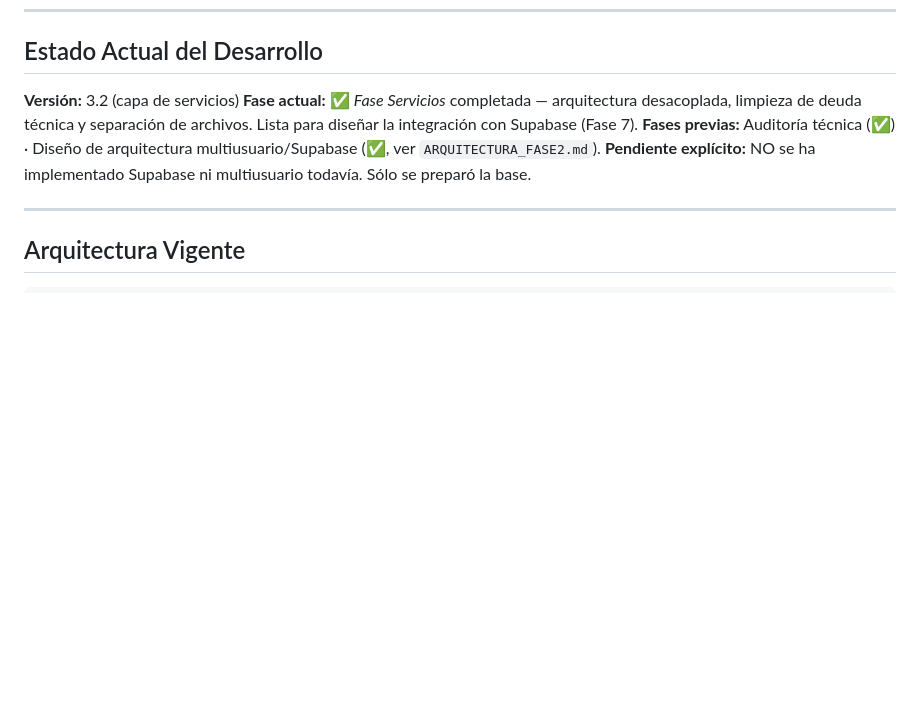
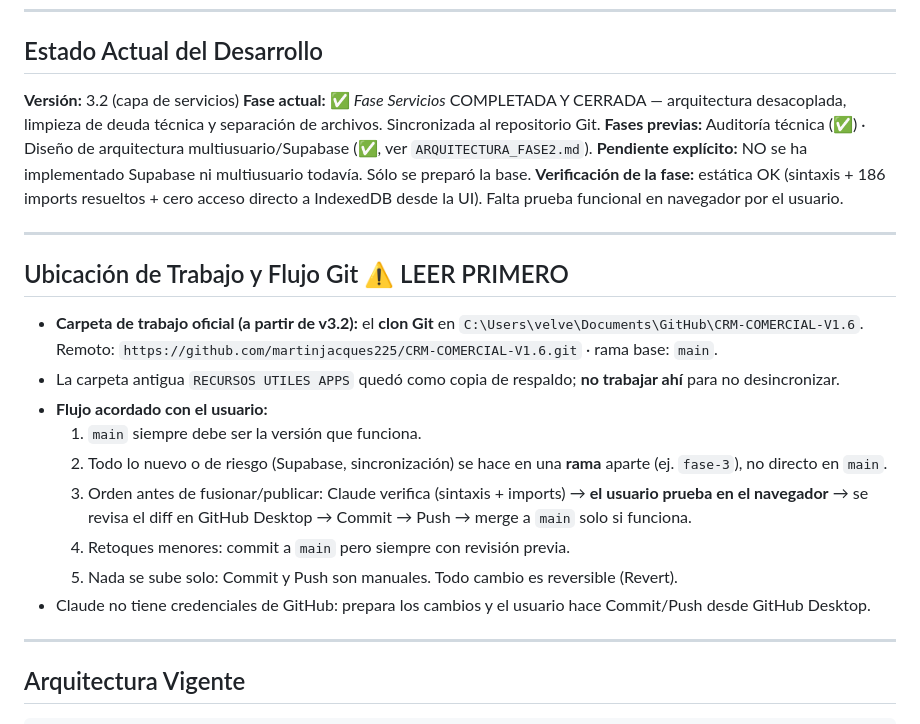
Before and after one commit to martinjacques225/CRM-COMERCIAL-V1.6, a Markdown page: docs/CLAUDE_CONTEXT.md, the part around the change. GitHub-like rendering; blank space fills up the shorter version.

```diff
--- a/docs/CLAUDE_CONTEXT.md
+++ b/docs/CLAUDE_CONTEXT.md
@@ -12,9 +12,25 @@ Aplicación web progresiva (PWA) orientada a asesores comerciales y equipos de v
 ## Estado Actual del Desarrollo
 
 **Versión:** 3.2 (capa de servicios)
-**Fase actual:** ✅ *Fase Servicios* completada — arquitectura desacoplada, limpieza de deuda técnica y separación de archivos. Lista para diseñar la integración con Supabase (Fase 7).
+**Fase actual:** ✅ *Fase Servicios* COMPLETADA Y CERRADA — arquitectura desacoplada, limpieza de deuda técnica y separación de archivos. Sincronizada al repositorio Git.
 **Fases previas:** Auditoría técnica (✅) · Diseño de arquitectura multiusuario/Supabase (✅, ver `ARQUITECTURA_FASE2.md`).
 **Pendiente explícito:** NO se ha implementado Supabase ni multiusuario todavía. Sólo se preparó la base.
+**Verificación de la fase:** estática OK (sintaxis + 186 imports resueltos + cero acceso directo a IndexedDB desde la UI). Falta prueba funcional en navegador por el usuario.
+
+---
+
+## Ubicación de Trabajo y Flujo Git  ⚠️ LEER PRIMERO
+
+- **Carpeta de trabajo oficial (a partir de v3.2):** el **clon Git** en `C:\Users\velve\Documents\GitHub\CRM-COMERCIAL-V1.6`.
+  Remoto: `https://github.com/martinjacques225/CRM-COMERCIAL-V1.6.git` · rama base: `main`.
+- La carpeta antigua `RECURSOS UTILES APPS` quedó como copia de respaldo; **no trabajar ahí** para no desincronizar.
+- **Flujo acordado con el usuario:**
+  1. `main` siempre debe ser la versión que funciona.
+  2. Todo lo nuevo o de riesgo (Supabase, sincronización) se hace en una **rama** aparte (ej. `fase-3`), no directo en `main`.
+  3. Orden antes de fusionar/publicar: Claude verifica (sintaxis + imports) → **el usuario prueba en el navegador** → se revisa el diff en GitHub Desktop → Commit → Push → merge a `main` solo si funciona.
+  4. Retoques menores: commit a `main` pero siempre con revisión previa.
+  5. Nada se sube solo: Commit y Push son manuales. Todo cambio es reversible (Revert).
+- Claude no tiene credenciales de GitHub: prepara los cambios y el usuario hace Commit/Push desde GitHub Desktop.
 
 ---
 
```
